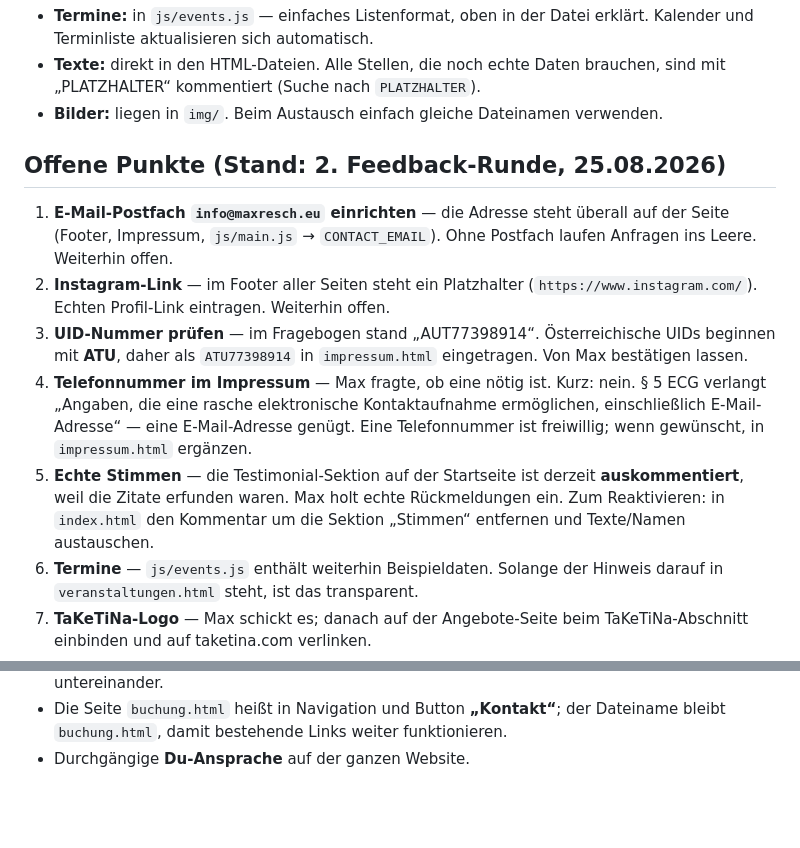
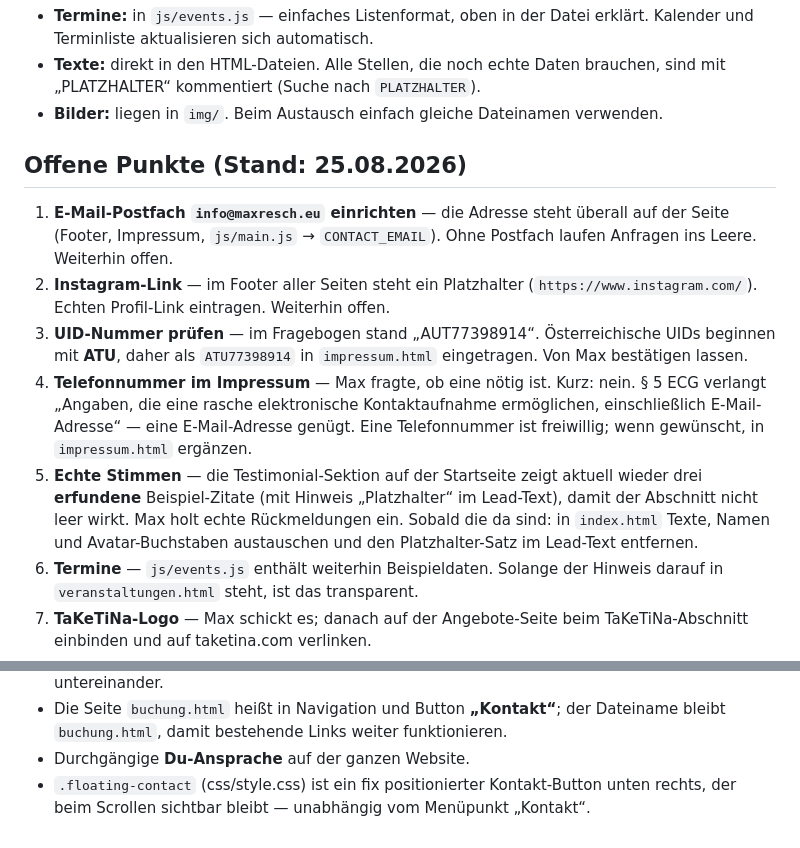
Before and after one commit to flobra9-works/maxresch-website, a Markdown page: README.md, 2 parts joined by grey strips. GitHub-like rendering; blank space fills up the shorter version.

Commit message:
README: offene Punkte aktualisieren
Testimonial-Status korrigiert (Stimmen sind wieder eingeblendet, nicht
mehr auskommentiert) und den floating-contact-Button dokumentiert.

Co-Authored-By: Claude Sonnet 5 <noreply@anthropic.com>

```diff
--- a/README.md
+++ b/README.md
@@ -23,7 +23,7 @@ Live: https://flobra9-works.github.io/maxresch-website/
   sind mit „PLATZHALTER“ kommentiert (Suche nach `PLATZHALTER`).
 - **Bilder:** liegen in `img/`. Beim Austausch einfach gleiche Dateinamen verwenden.
 
-## Offene Punkte (Stand: 2. Feedback-Runde, 25.08.2026)
+## Offene Punkte (Stand: 25.08.2026)
 
 1. **E-Mail-Postfach `info@maxresch.eu` einrichten** — die Adresse steht überall auf der
    Seite (Footer, Impressum, `js/main.js` → `CONTACT_EMAIL`). Ohne Postfach laufen
@@ -37,10 +37,11 @@ Live: https://flobra9-works.github.io/maxresch-website/
    § 5 ECG verlangt „Angaben, die eine rasche elektronische Kontaktaufnahme
    ermöglichen, einschließlich E-Mail-Adresse“ — eine E-Mail-Adresse genügt.
    Eine Telefonnummer ist freiwillig; wenn gewünscht, in `impressum.html` ergänzen.
-5. **Echte Stimmen** — die Testimonial-Sektion auf der Startseite ist derzeit
-   **auskommentiert**, weil die Zitate erfunden waren. Max holt echte Rückmeldungen
-   ein. Zum Reaktivieren: in `index.html` den Kommentar um die Sektion „Stimmen“
-   entfernen und Texte/Namen austauschen.
+5. **Echte Stimmen** — die Testimonial-Sektion auf der Startseite zeigt aktuell wieder
+   drei **erfundene** Beispiel-Zitate (mit Hinweis „Platzhalter“ im Lead-Text), damit
+   der Abschnitt nicht leer wirkt. Max holt echte Rückmeldungen ein. Sobald die da
+   sind: in `index.html` Texte, Namen und Avatar-Buchstaben austauschen und den
+   Platzhalter-Satz im Lead-Text entfernen.
 6. **Termine** — `js/events.js` enthält weiterhin Beispieldaten. Solange der Hinweis
    darauf in `veranstaltungen.html` steht, ist das transparent.
 7. **TaKeTiNa-Logo** — Max schickt es; danach auf der Angebote-Seite beim
@@ -73,3 +74,5 @@ Live: https://flobra9-works.github.io/maxresch-website/
 - Die Seite `buchung.html` heißt in Navigation und Button **„Kontakt“**; der Dateiname
   bleibt `buchung.html`, damit bestehende Links weiter funktionieren.
 - Durchgängige **Du-Ansprache** auf der ganzen Website.
+- `.floating-contact` (css/style.css) ist ein fix positionierter Kontakt-Button unten
+  rechts, der beim Scrollen sichtbar bleibt — unabhängig vom Menüpunkt „Kontakt“.
```
